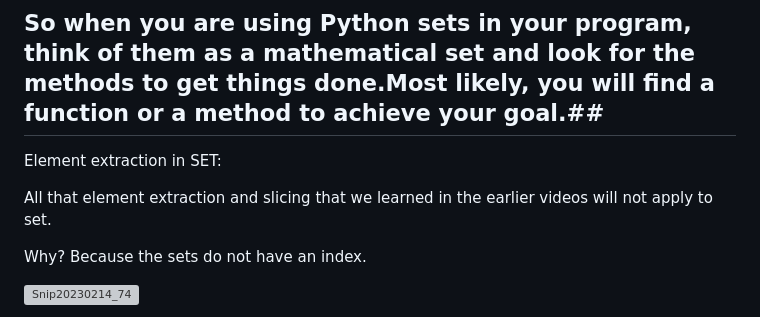
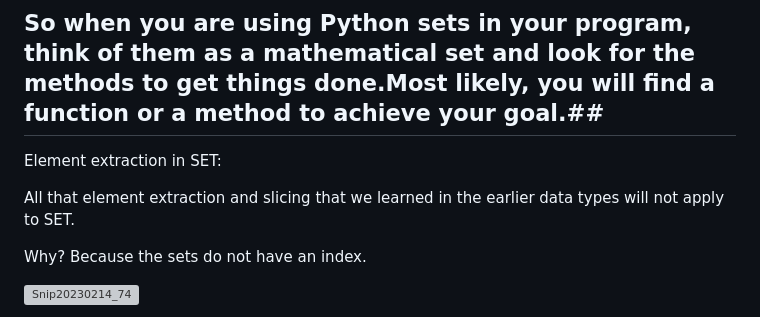
Before and after one commit to Techshailesh/Python, a Markdown page: Basics/Python_Sets.md, the part around the change. Rendered like a GitHub page; grey boxes are pictures that could not be loaded.

```diff
--- a/Basics/Python_Sets.md
+++ b/Basics/Python_Sets.md
@@ -145,7 +145,7 @@ Containment test in set :
 
 Element extraction in SET:
 
-All that element extraction and slicing that we learned in the earlier videos will not apply to set.
+All that element extraction and slicing that we learned in the earlier data types will not apply to SET.
 
 Why? Because the sets do not have an index.
 
```
